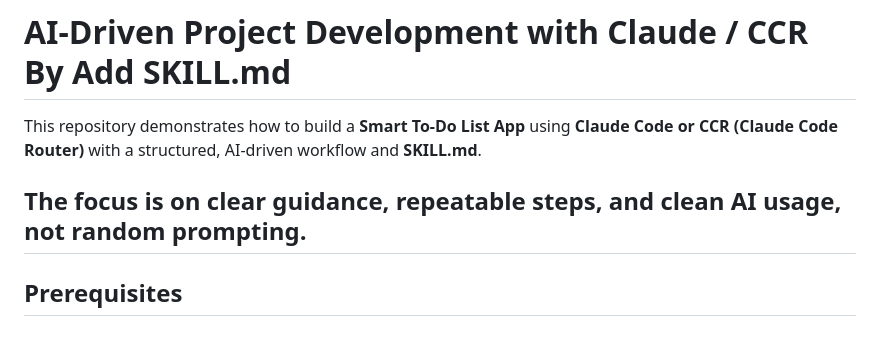
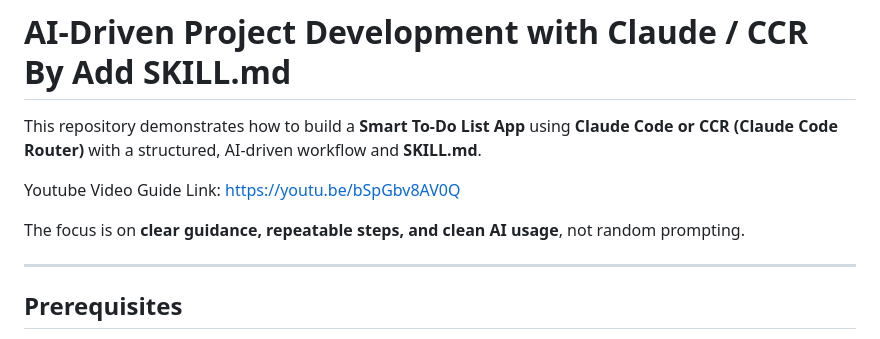
Before and after one commit to faiz0304/Claude-Code, a Markdown page: SKILL.md-Claude-CCR-Setup/README.md, the part around the change. GitHub-like rendering.

Commit message:
Add YouTube video guide link to README
Added a YouTube video guide link to the README.

```diff
--- a/SKILL.md-Claude-CCR-Setup/README.md
+++ b/SKILL.md-Claude-CCR-Setup/README.md
@@ -2,7 +2,10 @@
 
 This repository demonstrates how to build a **Smart To-Do List App** using **Claude Code or CCR (Claude Code Router)** with a structured, AI-driven workflow and **SKILL.md**.
 
+Youtube Video Guide Link: https://youtu.be/bSpGbv8AV0Q
+
 The focus is on **clear guidance, repeatable steps, and clean AI usage**, not random prompting.
+
 ---
 ## Prerequisites
 
```
